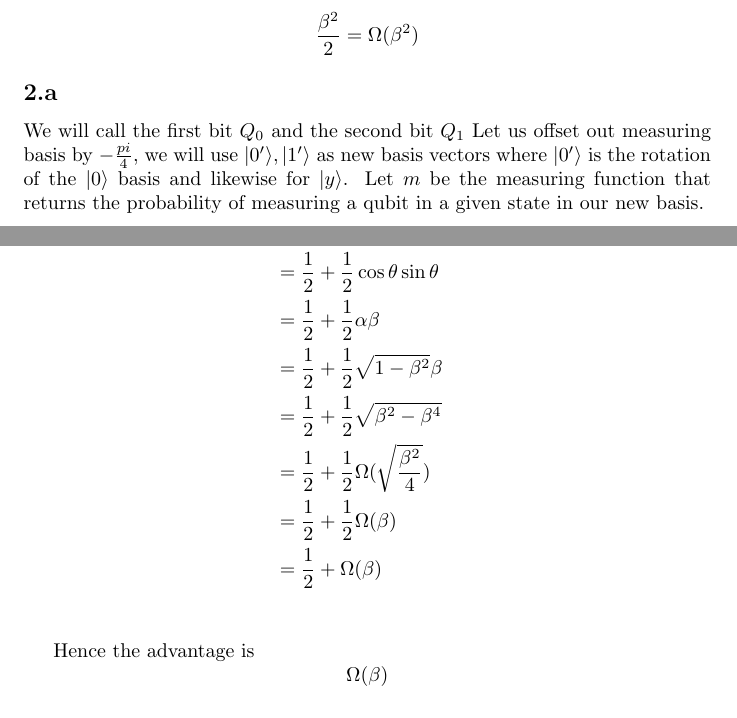
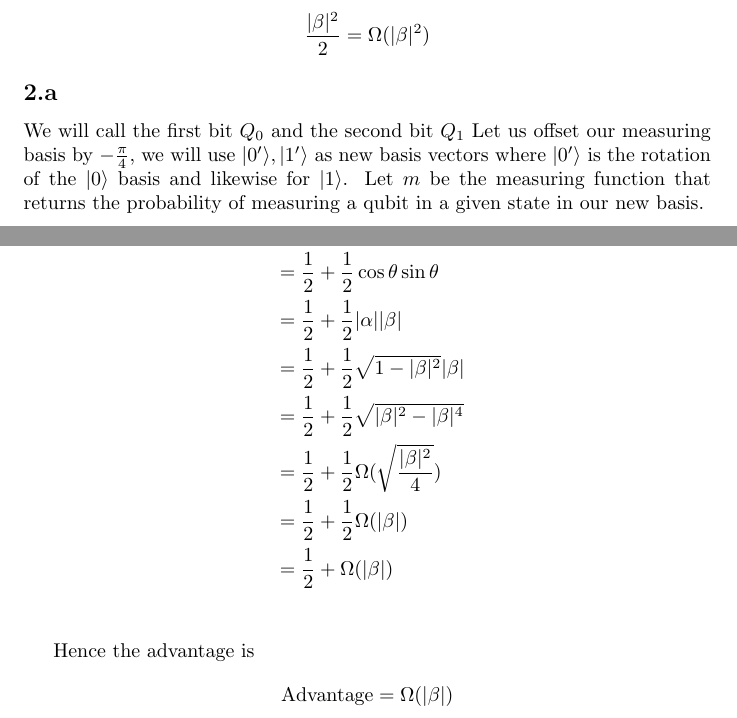
Before and after one commit to kittytastic/Y4-CW-AltComp-Quantum, a LaTeX document (report.tex, which reads Question/Q2.tex): two parts of pages 4 and 6 of 12, joined at a grey line, cut so that both start at the same text. Compiled offline with pdfLaTeX.

Commit message:
Fixes Q2 latex

```diff
--- a/Question/Q2.tex
+++ b/Question/Q2.tex
@@ -7,11 +7,11 @@ Let the player's strategy be to guess the first bit if they measure 0 and guess
 \end{align*}
 
 Therefore their advantage is
-\[\frac{\beta^2}{2} = \Omega(\beta^2)\]
+\[\frac{|\beta|^2}{2} = \Omega(|\beta|^2)\]
 
 
 \subsection{}
 We will call the first bit $Q_0$ and the second bit $Q_1$
-Let us offset out measuring basis by $-\frac{pi}{4}$, we will use $\ket{0'},\ket{1'}$ as new basis vectors where $\ket{0'}$ is the rotation of the $\ket{0}$ basis and likewise for $\ket{y}$.
+Let us offset our measuring basis by $-\frac{\pi}{4}$, we will use $\ket{0'},\ket{1'}$ as new basis vectors where $\ket{0'}$ is the rotation of the $\ket{0}$ basis and likewise for $\ket{1}$.
 Let $m$ be the measuring function that returns the probability of measuring a qubit in a given state in our new basis.
 
@@ -54,15 +57,15 @@ Our player will guess $Q_0$ if they measure a $\ket{0'}$ and guess $Q_1$ if they
     p(\text{correct}) &= \frac{1}{2} m(Q_0, \ket{0'}) + \frac{1}{2} m(Q_1, \ket{1'})\\
      &= \frac{1}{2}\cdot \frac{1}{2} + \frac{1}{2} (\frac{1}{2} \cos\theta \sin\theta)\\
      &= \frac{1}{2} + \frac{1}{2} \cos\theta \sin\theta\\
-     &= \frac{1}{2} + \frac{1}{2} \alpha \beta\\
-     &= \frac{1}{2} + \frac{1}{2} \sqrt{1-\beta^2} \beta\\
-     &= \frac{1}{2} + \frac{1}{2} \sqrt{\beta^2-\beta^4}\\
-     &= \frac{1}{2} + \frac{1}{2} \Omega(\sqrt{\frac{\beta^2}{4}})\\
-     &= \frac{1}{2} + \frac{1}{2} \Omega(\beta)\\
-     &= \frac{1}{2} + \Omega(\beta)\\
+     &= \frac{1}{2} + \frac{1}{2} |\alpha| |\beta|\\
+     &= \frac{1}{2} + \frac{1}{2} \sqrt{1-|\beta|^2} |\beta|\\
+     &= \frac{1}{2} + \frac{1}{2} \sqrt{|\beta|^2-|\beta|^4}\\
+     &= \frac{1}{2} + \frac{1}{2} \Omega(\sqrt{\frac{|\beta|^2}{4}})\\
+     &= \frac{1}{2} + \frac{1}{2} \Omega(|\beta|)\\
+     &= \frac{1}{2} + \Omega(|\beta|)\\
 \end{align*}
 
 Hence the advantage is
 \[
-    \Omega(\beta)
+    \text{Advantage}=\Omega(|\beta|)
 \]
```
Also changed, not shown: Question/Q2.tex (21 more changed lines).
